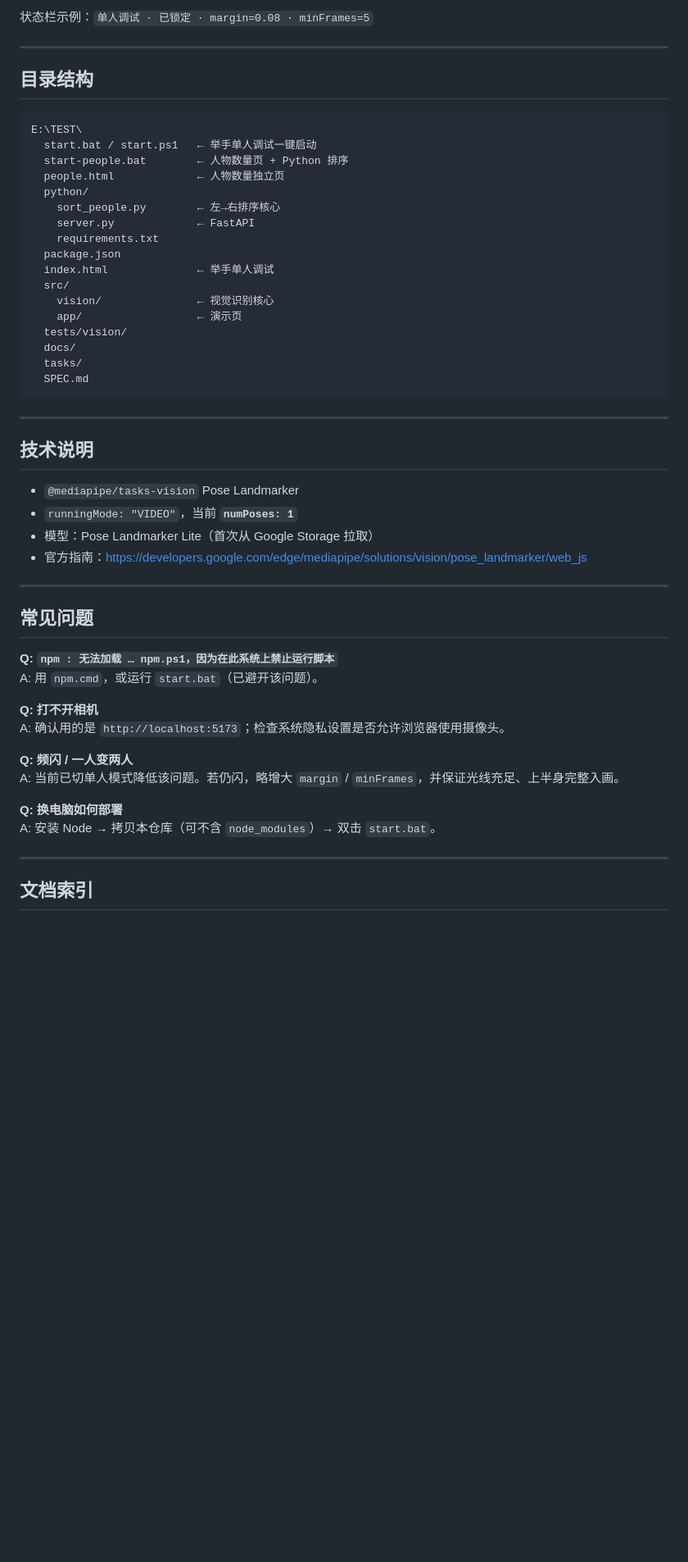
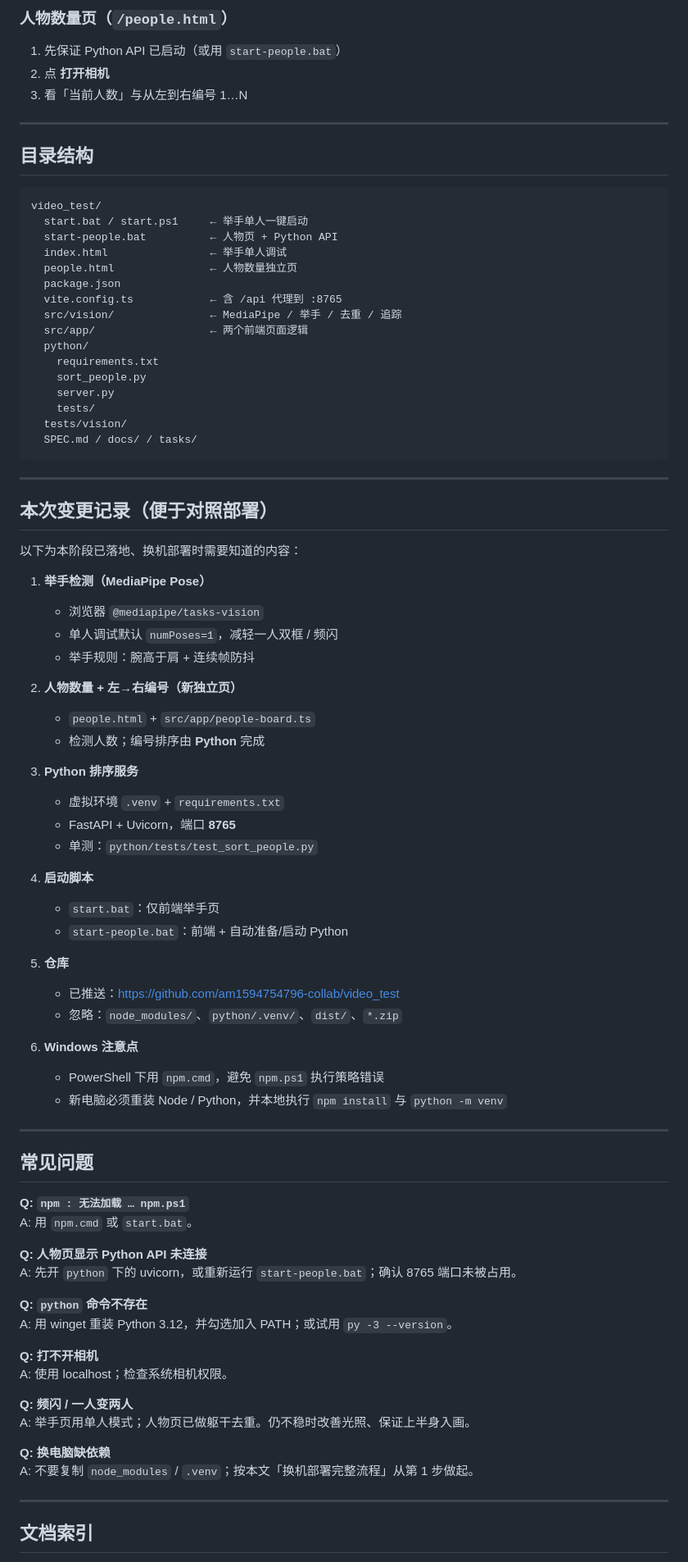
Before and after one commit to am1594754796-collab/video_test, a Markdown page: README.md, the part around one of its changes. Shown at 82% size. GitHub-like rendering; blank space fills up the shorter version.

````diff
--- a/README.md
+++ b/README.md
@@ -191,54 +230,86 @@ npm.cmd run preview
 
-状态栏示例：`单人调试 · 已锁定 · margin=0.08 · minFrames=5`
+### 人物数量页（`/people.html`）
+
+1. 先保证 Python API 已启动（或用 `start-people.bat`）
+2. 点 **打开相机**
+3. 看「当前人数」与从左到右编号 1…N
 
 ---
 
 ## 目录结构
 
 ```
-E:\TEST\
-  start.bat / start.ps1   ← 举手单人调试一键启动
-  start-people.bat        ← 人物数量页 + Python 排序
-  people.html             ← 人物数量独立页
+video_test/
+  start.bat / start.ps1     ← 举手单人一键启动
+  start-people.bat          ← 人物页 + Python API
+  index.html                ← 举手单人调试
+  people.html               ← 人物数量独立页
+  package.json
+  vite.config.ts            ← 含 /api 代理到 :8765
+  src/vision/               ← MediaPipe / 举手 / 去重 / 追踪
+  src/app/                  ← 两个前端页面逻辑
   python/
-    sort_people.py        ← 左→右排序核心
-    server.py             ← FastAPI
     requirements.txt
-  package.json
-  index.html              ← 举手单人调试
-  src/
-    vision/               ← 视觉识别核心
-    app/                  ← 演示页
+    sort_people.py
+    server.py
+    tests/
   tests/vision/
-  docs/
-  tasks/
-  SPEC.md
+  SPEC.md / docs/ / tasks/
 ```
 
 ---
 
-## 技术说明
+## 本次变更记录（便于对照部署）
 
-- `@mediapipe/tasks-vision` Pose Landmarker
-- `runningMode: "VIDEO"`，当前 **`numPoses: 1`**
-- 模型：Pose Landmarker Lite（首次从 Google Storage 拉取）
-- 官方指南：https://developers.google.com/edge/mediapipe/solutions/vision/pose_landmarker/web_js
+以下为本阶段已落地、换机部署时需要知道的内容：
+
+1. **举手检测（MediaPipe Pose）**
+   - 浏览器 `@mediapipe/tasks-vision`
+   - 单人调试默认 `numPoses=1`，减轻一人双框 / 频闪
+   - 举手规则：腕高于肩 + 连续帧防抖
+
+2. **人物数量 + 左→右编号（新独立页）**
+   - `people.html` + `src/app/people-board.ts`
+   - 检测人数；编号排序由 **Python** 完成
+
+3. **Python 排序服务**
+   - 虚拟环境 `.venv` + `requirements.txt`
+   - FastAPI + Uvicorn，端口 **8765**
+   - 单测：`python/tests/test_sort_people.py`
+
+4. **启动脚本**
+   - `start.bat`：仅前端举手页
+   - `start-people.bat`：前端 + 自动准备/启动 Python
+
+5. **仓库**
+   - 已推送：https://github.com/am1594754796-collab/video_test
+   - 忽略：`node_modules/`、`python/.venv/`、`dist/`、`*.zip`
+
+6. **Windows 注意点**
+   - PowerShell 下用 `npm.cmd`，避免 `npm.ps1` 执行策略错误
+   - 新电脑必须重装 Node / Python，并本地执行 `npm install` 与 `python -m venv`
 
 ---
 
 ## 常见问题
 
-**Q: `npm : 无法加载 … npm.ps1，因为在此系统上禁止运行脚本`**
-A: 用 `npm.cmd`，或运行 `start.bat`（已避开该问题）。
+**Q: `npm : 无法加载 … npm.ps1`**
+A: 用 `npm.cmd` 或 `start.bat`。
+
+**Q: 人物页显示 Python API 未连接**
+A: 先开 `python` 下的 uvicorn，或重新运行 `start-people.bat`；确认 8765 端口未被占用。
+
+**Q: `python` 命令不存在**
+A: 用 winget 重装 Python 3.12，并勾选加入 PATH；或试用 `py -3 --version`。
 
 **Q: 打不开相机**
-A: 确认用的是 `http://localhost:5173`；检查系统隐私设置是否允许浏览器使用摄像头。
+A: 使用 localhost；检查系统相机权限。
 
 **Q: 频闪 / 一人变两人**
-A: 当前已切单人模式降低该问题。若仍闪，略增大 `margin` / `minFrames`，并保证光线充足、上半身完整入画。
+A: 举手页用单人模式；人物页已做躯干去重。仍不稳时改善光照、保证上半身入画。
 
-**Q: 换电脑如何部署**
-A: 安装 Node → 拷贝本仓库（可不含 `node_modules`）→ 双击 `start.bat`。
+**Q: 换电脑缺依赖**
+A: 不要复制 `node_modules` / `.venv`；按本文「换机部署完整流程」从第 1 步做起。
 
 ---
 
````
Also changed, not shown: other parts of README.md (+161 -122 lines).
